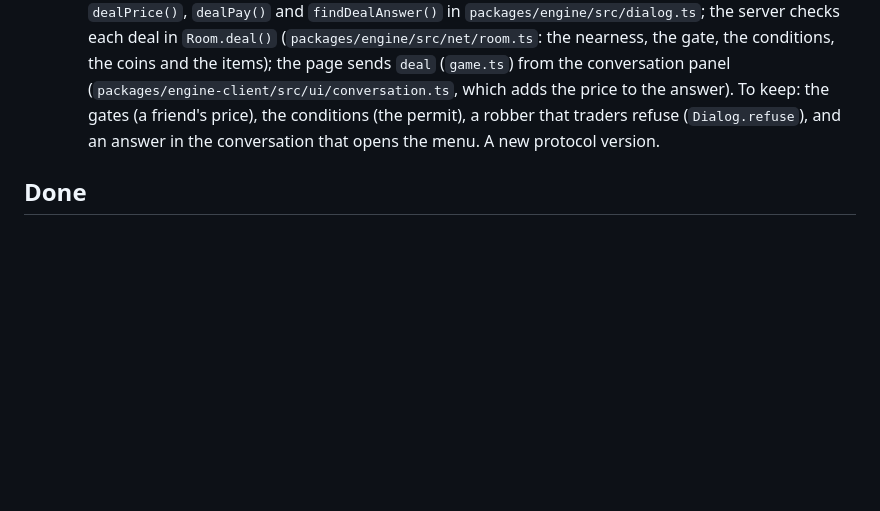
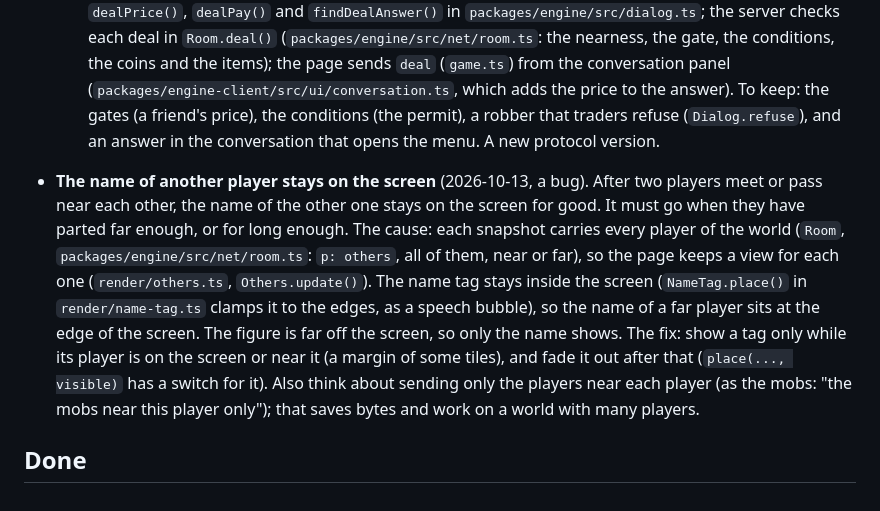
Before and after one commit to FedeIII/game, a Markdown page: docs/drafts/todo.md, the part around the change. GitHub-like rendering; blank space fills up the shorter version.

Commit message:
Add to the to-do list: the name of a far player stays on the screen
Co-Authored-By: Claude Opus 5.5 <noreply@anthropic.com>

```diff
--- a/docs/drafts/todo.md
+++ b/docs/drafts/todo.md
@@ -83,4 +83,16 @@
   keep: the gates (a friend's price), the conditions (the permit), a robber that traders refuse
   (`Dialog.refuse`), and an answer in the conversation that opens the menu. A new protocol version.
 
+- **The name of another player stays on the screen** (2026-10-13, a bug). After two players meet or
+  pass near each other, the name of the other one stays on the screen for good. It must go when they
+  have parted far enough, or for long enough. The cause: each snapshot carries every player of the
+  world (`Room`, `packages/engine/src/net/room.ts`: `p: others`, all of them, near or far), so the
+  page keeps a view for each one (`render/others.ts`, `Others.update()`). The name tag stays inside
+  the screen (`NameTag.place()` in `render/name-tag.ts` clamps it to the edges, as a speech bubble),
+  so the name of a far player sits at the edge of the screen. The figure is far off the screen, so
+  only the name shows. The fix: show a tag only while its player is on the screen or near it (a
+  margin of some tiles), and fade it out after that (`place(..., visible)` has a switch for it). Also
+  think about sending only the players near each player (as the mobs: "the mobs near this player
+  only"); that saves bytes and work on a world with many players.
+
 ## Done
```
